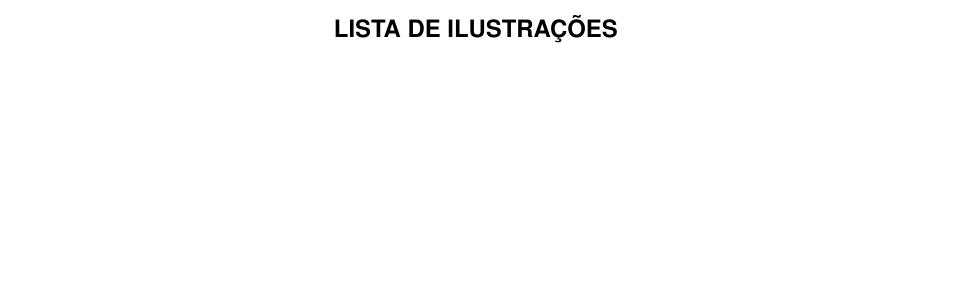
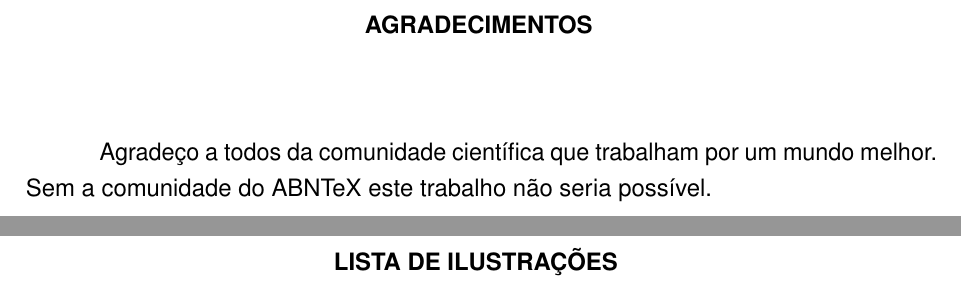
Before and after one commit to MatMercer/abntex2ifpr, a LaTeX thesis (tex/modelo.tex, which reads tex/abntex2ifpr.sty): part of page 4 of 18 before the commit and two parts of pages 4 and 5 of 19 after it, the two joined at a grey line, cut at the place of the change, the shorter picture padded with empty space. Compiled offline with pdfLaTeX.

Commit message:
Resolves #1

```diff
--- a/tex/abntex2ifpr.sty
+++ b/tex/abntex2ifpr.sty
@@ -160,6 +160,10 @@
 \providecommand{\imprimirprofessorministrante}{}
 \newcommand{\professorministrante}[1]{\renewcommand{\imprimirprofessorministrante}{#1 }}
 
+% Comandos de dados - professor ministrante
+\providecommand{\imprimiragradecimentos}{}
+\newcommand{\agradecimento}[1]{\renewcommand{\imprimiragradecimentos}{#1 }}
+
 % Comandos de dados - curso
 \providecommand{\imprimircurso}{}
 \newcommand{\curso}[1]{\renewcommand{\imprimircurso}{#1 }}
--- a/tex/modelo.tex
+++ b/tex/modelo.tex
@@ -119,6 +119,9 @@
 \preambulo{Trabalho de Conclusão de Curso apresentado ao \imprimircurso do Instituto
 Federal do Paraná \@\textendash\@ Campus Londrina, como
 requisito parcial de avaliação.}
+\agradecimento{Agradeço a todos da comunidade científica que
+trabalham por um mundo melhor. Sem a comunidade do ABNTeX este trabalho
+não seria possível.}
 % ---
 
 % ---
@@ -246,11 +249,13 @@ requisito parcial de avaliação.}
 % ---
 
 % ---
-% NOTA DA ABNT NBR 15287:2011, p. 4:
-%  ``Se exigido pela entidade, apresentar os dados curriculares do autor em
-%     folha ou página distinta após a folha de rosto.''
+% Agradecimentos
 % ---
+\begin{agradecimentos}
+    \imprimiragradecimentos
 
+    \pagebreak
+\end{agradecimentos}
 % ---
 % inserir lista de ilustrações
 % ---
```
